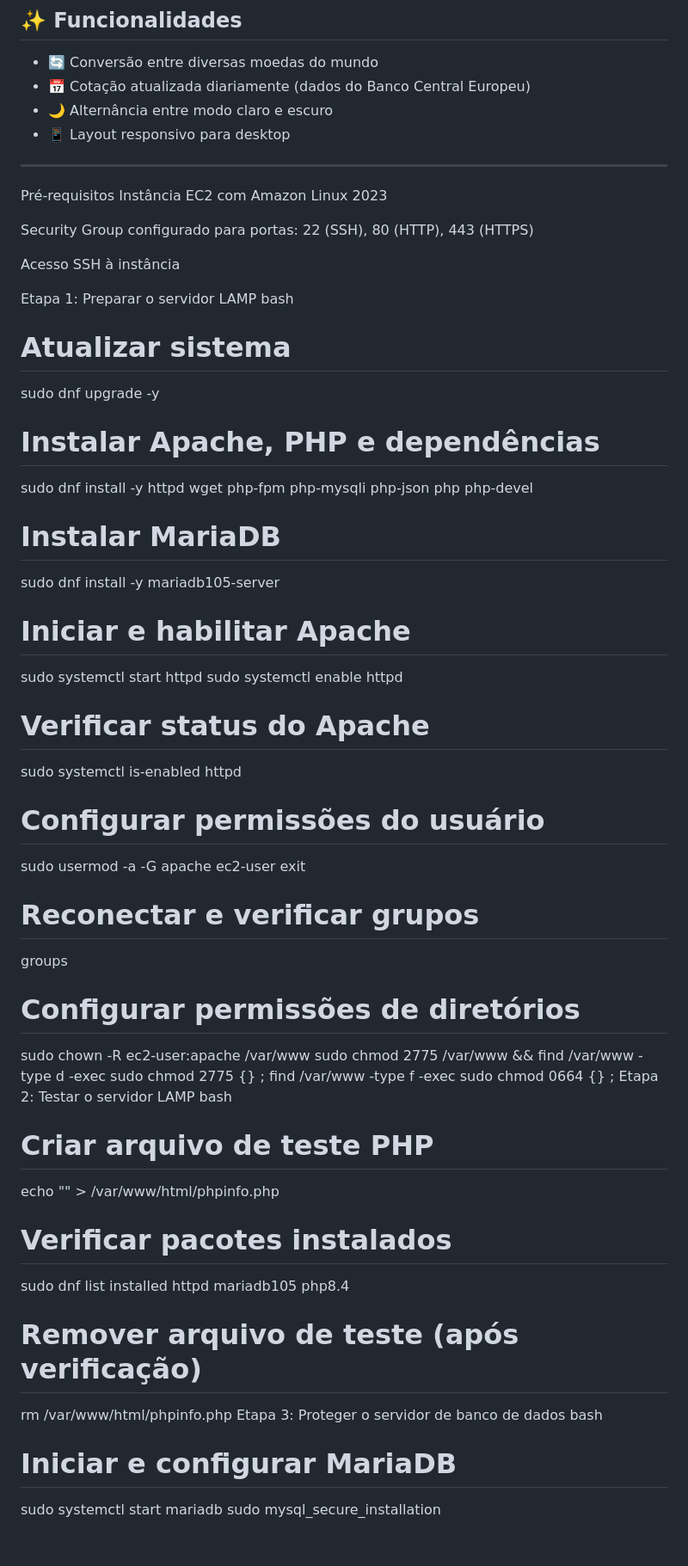
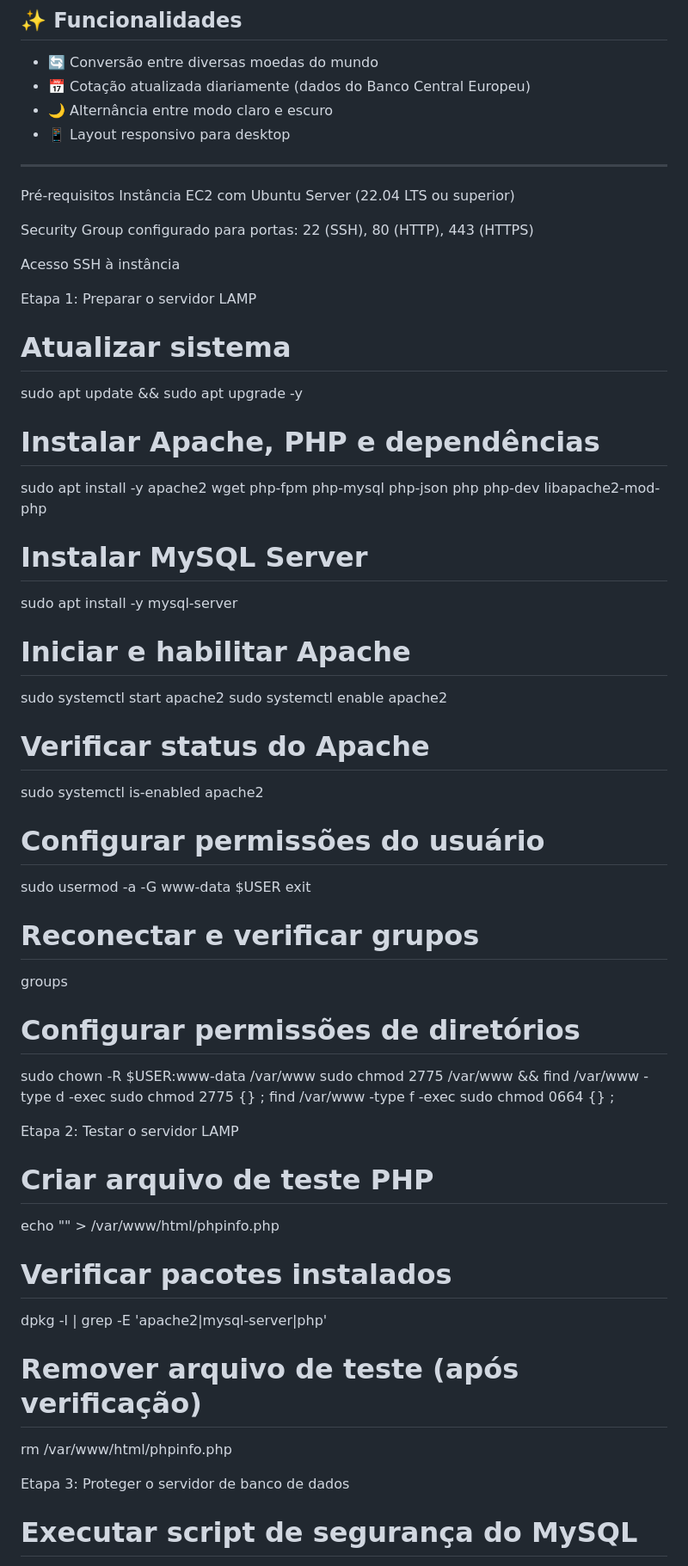
Before and after one commit to GustavoFrossard/Conversor, a Markdown page: README.md, the part around one of its changes. Shown at 86% size. Drawn GitHub-style.

```diff
--- a/README.md
+++ b/README.md
@@ -14,54 +14,55 @@ Um conversor de moedas **responsivo**, **moderno** e **interativo**, feito com *
 ---
 
 Pré-requisitos
-Instância EC2 com Amazon Linux 2023
+Instância EC2 com Ubuntu Server (22.04 LTS ou superior)
 
 Security Group configurado para portas: 22 (SSH), 80 (HTTP), 443 (HTTPS)
 
 Acesso SSH à instância
 
 Etapa 1: Preparar o servidor LAMP
-bash
+
 # Atualizar sistema
-sudo dnf upgrade -y
+sudo apt update && sudo apt upgrade -y
 
 # Instalar Apache, PHP e dependências
-sudo dnf install -y httpd wget php-fpm php-mysqli php-json php php-devel
+sudo apt install -y apache2 wget php-fpm php-mysql php-json php php-dev libapache2-mod-php
 
-# Instalar MariaDB
-sudo dnf install -y mariadb105-server
+# Instalar MySQL Server
+sudo apt install -y mysql-server
 
 # Iniciar e habilitar Apache
-sudo systemctl start httpd
-sudo systemctl enable httpd
+sudo systemctl start apache2
+sudo systemctl enable apache2
 
 # Verificar status do Apache
-sudo systemctl is-enabled httpd
+sudo systemctl is-enabled apache2
 
 # Configurar permissões do usuário
-sudo usermod -a -G apache ec2-user
+sudo usermod -a -G www-data $USER
 exit
 
 # Reconectar e verificar grupos
 groups
 
 # Configurar permissões de diretórios
-sudo chown -R ec2-user:apache /var/www
+sudo chown -R $USER:www-data /var/www
 sudo chmod 2775 /var/www && find /var/www -type d -exec sudo chmod 2775 {} \;
 find /var/www -type f -exec sudo chmod 0664 {} \;
+
 Etapa 2: Testar o servidor LAMP
-bash
+
 # Criar arquivo de teste PHP
 echo "<?php phpinfo(); ?>" > /var/www/html/phpinfo.php
 
 # Verificar pacotes instalados
-sudo dnf list installed httpd mariadb105 php8.4
+dpkg -l | grep -E 'apache2|mysql-server|php'
 
 # Remover arquivo de teste (após verificação)
 rm /var/www/html/phpinfo.php
+
 Etapa 3: Proteger o servidor de banco de dados
-bash
-# Iniciar e configurar MariaDB
-sudo systemctl start mariadb
+
+# Executar script de segurança do MySQL
 sudo mysql_secure_installation
 
```
Also changed, not shown: other parts of README.md (+64 -29 lines).
